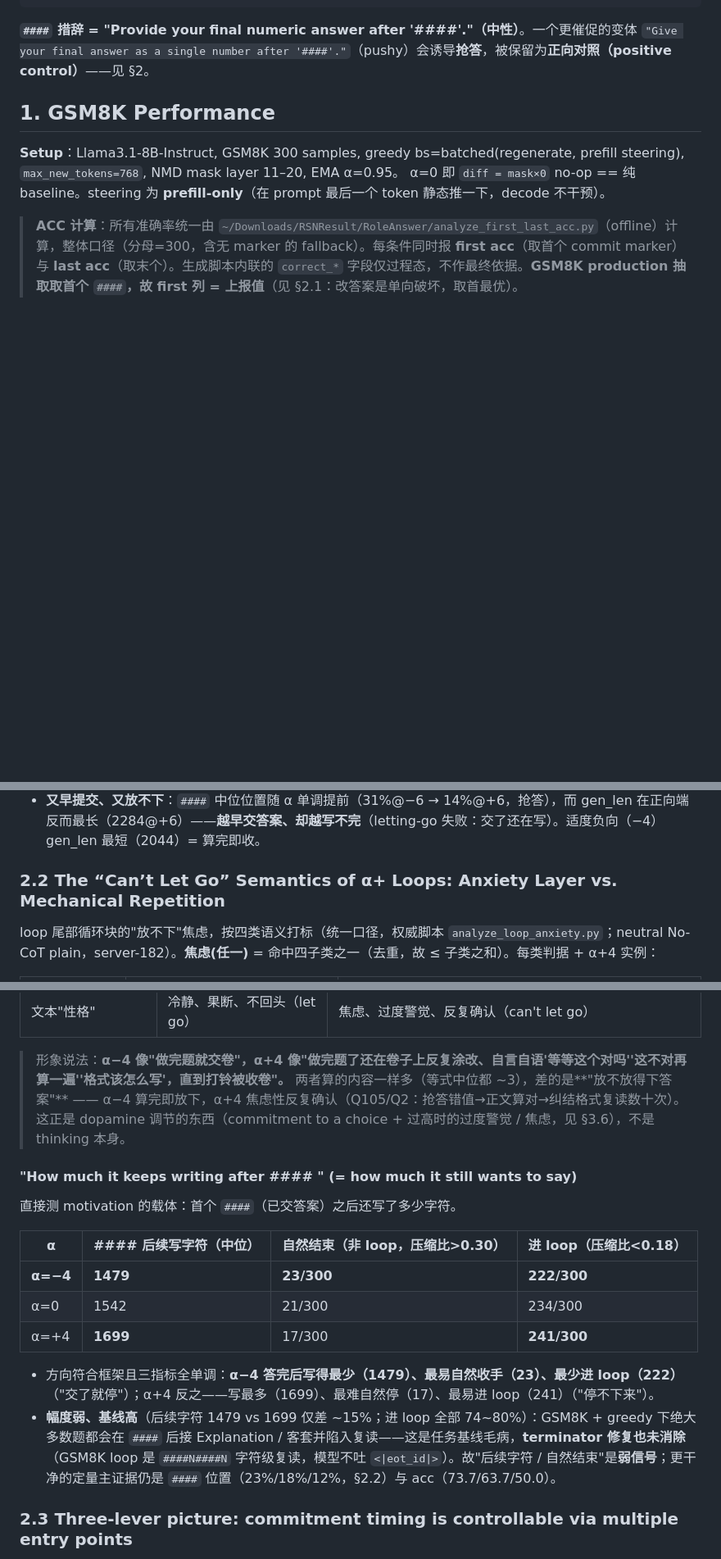
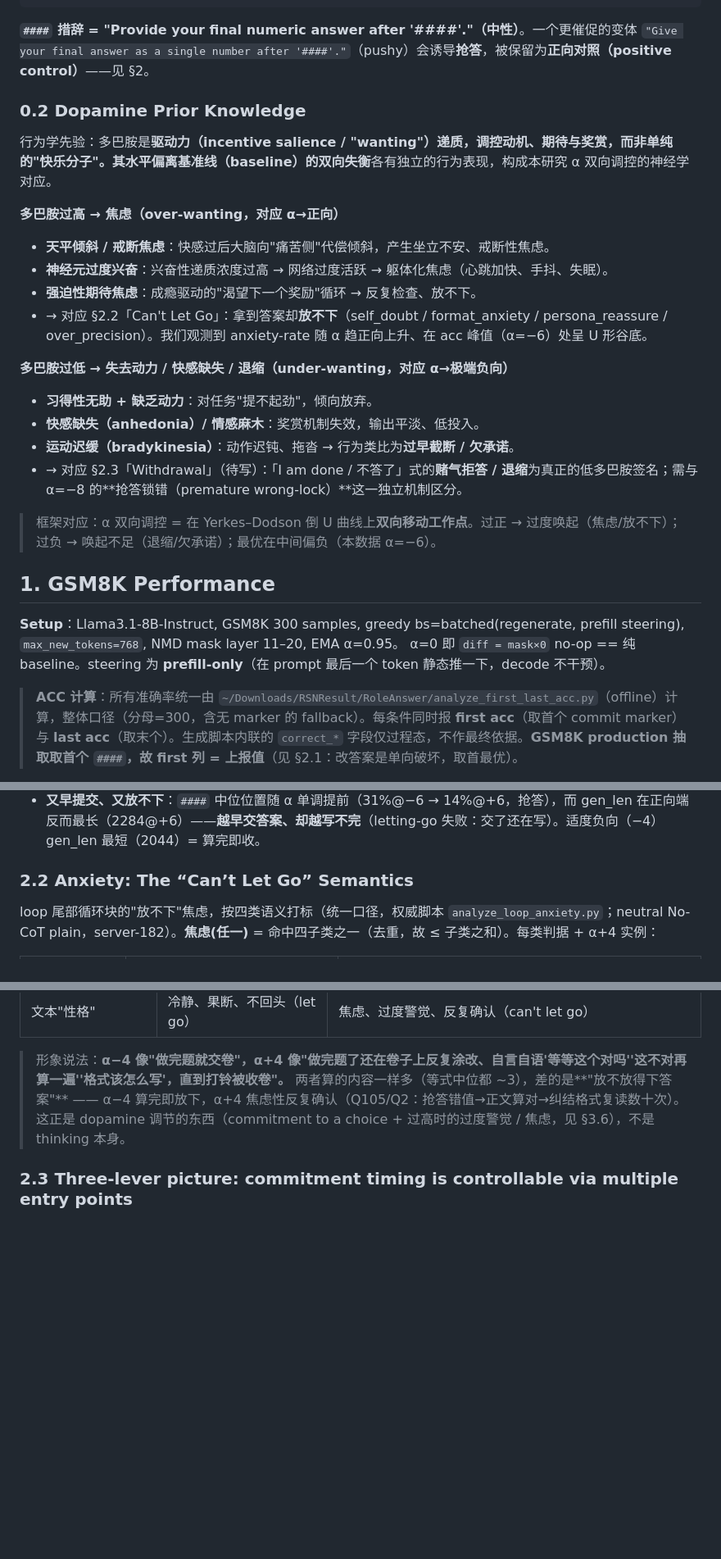
Before and after one commit to paveenH/Dopamine, a Markdown page: AdaptativeThinking0529.md, 3 parts joined by grey strips. Shown at 82% size. Rendered like a GitHub page; blank space fills up the shorter version.

````diff
--- a/AdaptativeThinking0529.md
+++ b/AdaptativeThinking0529.md
@@ -30,6 +32,24 @@ CoT:     Solve the following math problem.
 ```
 
 **`####` 措辞 = "Provide your final numeric answer after '####'."（中性）**。一个更催促的变体 `"Give your final answer as a single number after '####'."`（pushy）会诱导**抢答**，被保留为**正向对照（positive control）**——见 §2。
+
+### 0.2 Dopamine Prior Knowledge
+
+行为学先验：多巴胺是**驱动力（incentive salience / "wanting"）**递质，调控动机、期待与奖赏，而非单纯的"快乐分子"。其水平偏离基准线（baseline）的**双向失衡**各有独立的行为表现，构成本研究 α 双向调控的神经学对应。
+
+**多巴胺过高 → 焦虑（over-wanting，对应 α→正向）**
+- **天平倾斜 / 戒断焦虑**：快感过后大脑向"痛苦侧"代偿倾斜，产生坐立不安、戒断性焦虑。
+- **神经元过度兴奋**：兴奋性递质浓度过高 → 网络过度活跃 → 躯体化焦虑（心跳加快、手抖、失眠）。
+- **强迫性期待焦虑**：成瘾驱动的"渴望下一个奖励"循环 → 反复检查、放不下。
+- → 对应 §2.2「Can't Let Go」：拿到答案却**放不下**（self_doubt / format_anxiety / persona_reassure / over_precision）。我们观测到 anxiety-rate 随 α 趋正向上升、在 acc 峰值（α=−6）处呈 U 形谷底。
+
+**多巴胺过低 → 失去动力 / 快感缺失 / 退缩（under-wanting，对应 α→极端负向）**
+- **习得性无助 + 缺乏动力**：对任务"提不起劲"，倾向放弃。
+- **快感缺失（anhedonia）/ 情感麻木**：奖赏机制失效，输出平淡、低投入。
+- **运动迟缓（bradykinesia）**：动作迟钝、拖沓 → 行为类比为**过早截断 / 欠承诺**。
+- → 对应 §2.3「Withdrawal」（待写）：「I am done / 不答了」式的**赌气拒答 / 退缩**为真正的低多巴胺签名；需与 α=−8 的**抢答锁错（premature wrong-lock）**这一独立机制区分。
+
+> 框架对应：α 双向调控 = 在 Yerkes–Dodson 倒 U 曲线上**双向移动工作点**。过正 → 过度唤起（焦虑/放不下）；过负 → 唤起不足（退缩/欠承诺）；最优在中间偏负（本数据 α=−6）。
 
 ## 1. GSM8K Performance
 
@@ -107,7 +127,7 @@ CoT:     Solve the following math problem.
 - **`committed_acc` 是最干净的 commitment 信号**：−6→+8 严格单调（79.7%→58.5%），比 acc 本身（倒 U）更纯——剥离"愿不愿提交"（`commit_rate` 非单调），单看"提交得对不对"，则**升 wanting 持续劣化提交质量**（越急→越草率→提交的答案越可能错）。
 - **又早提交、又放不下**：`####` 中位位置随 α 单调提前（31%@−6 → 14%@+6，抢答），而 gen_len 在正向端反而最长（2284@+6）——**越早交答案、却越写不完**（letting-go 失败：交了还在写）。适度负向（−4）gen_len 最短（2044）= 算完即收。
 
-### 2.2 The “Can’t Let Go” Semantics of α+ Loops: Anxiety Layer vs. Mechanical Repetition
+### 2.2 Anxiety: The “Can’t Let Go” Semantics
 
 loop 尾部循环块的"放不下"焦虑，按四类语义打标（统一口径，权威脚本 `analyze_loop_anxiety.py`；neutral No-CoT plain，server-182）。**焦虑(任一)** = 命中四子类之一（去重，故 ≤ 子类之和）。每类判据 + α+4 实例：
 
@@ -162,19 +182,6 @@ loop 尾部循环块的"放不下"焦虑，按四类语义打标（统一口径
 | 文本"性格" | 冷静、果断、不回头（let go） | 焦虑、过度警觉、反复确认（can't let go） |
 
 > 形象说法：**α−4 像"做完题就交卷"，α+4 像"做完题了还在卷子上反复涂改、自言自语'等等这个对吗''这不对再算一遍''格式该怎么写'，直到打铃被收卷"。** 两者算的内容一样多（等式中位都 ~3），差的是**"放不放得下答案"** —— α−4 算完即放下，α+4 焦虑性反复确认（Q105/Q2：抢答错值→正文算对→纠结格式复读数十次）。这正是 dopamine 调节的东西（commitment to a choice + 过高时的过度警觉 / 焦虑，见 §3.6），不是 thinking 本身。
-
-#### "How much it keeps writing after #### " (= how much it still wants to say)
-
-直接测 motivation 的载体：首个 `####`（已交答案）之后还写了多少字符。
-
-| α | #### 后续写字符（中位） | 自然结束（非 loop，压缩比>0.30） | 进 loop（压缩比<0.18） |
-|---|---|---|---|
-| **α=−4** | **1479** | **23/300** | **222/300** |
-| α=0 | 1542 | 21/300 | 234/300 |
-| α=+4 | **1699** | 17/300 | **241/300** |
-
-- 方向符合框架且三指标全单调：**α−4 答完后写得最少（1479）、最易自然收手（23）、最少进 loop（222）**（"交了就停"）；α+4 反之——写最多（1699）、最难自然停（17）、最易进 loop（241）（"停不下来"）。
-- **幅度弱、基线高**（后续字符 1479 vs 1699 仅差 ~15%；进 loop 全部 74~80%）：GSM8K + greedy 下绝大多数题都会在 `####` 后接 Explanation / 客套并陷入复读——这是任务基线毛病，**terminator 修复也未消除**（GSM8K loop 是 `####N####N` 字符级复读，模型不吐 `<|eot_id|>`）。故"后续字符 / 自然结束"是**弱信号**；更干净的定量主证据仍是 `####` 位置（23%/18%/12%，§2.2）与 acc（73.7/63.7/50.0）。
 
 ### 2.3 Three-lever picture: commitment timing is controllable via multiple entry points
 
````
Also changed, not shown: other parts of AdaptativeThinking0529.md (+3 -1 lines).
